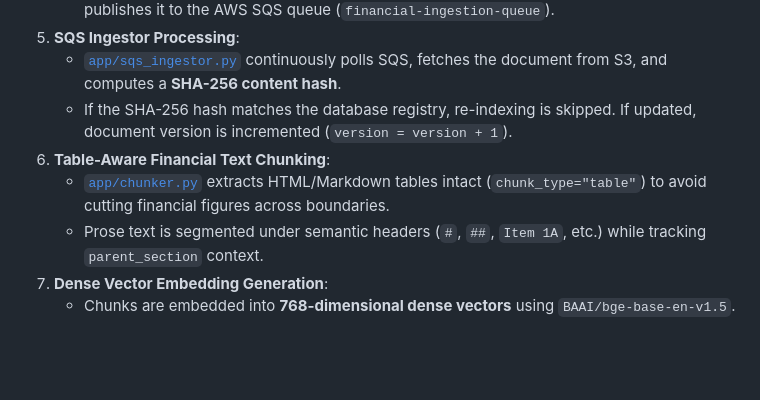
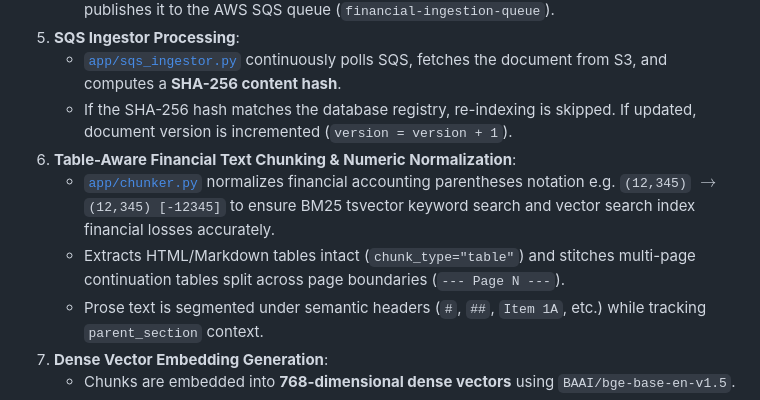
Before and after one commit to vinay020606/Finsearch, a Markdown page: README.md, the part around the change. Drawn GitHub-style; blank space fills up the shorter version.

Commit message:
Update README.md with production readiness features and financial precision guardrails

```diff
--- a/README.md
+++ b/README.md
@@ -98,8 +98,9 @@ The architecture is divided into two decoupled data pipelines:
 5. **SQS Ingestor Processing**:
    - [`app/sqs_ingestor.py`](file:///c:/Users/jvina/.gemini/antigravity-ide/scratch/financial-rag-backend/app/sqs_ingestor.py) continuously polls SQS, fetches the document from S3, and computes a **SHA-256 content hash**.
    - If the SHA-256 hash matches the database registry, re-indexing is skipped. If updated, document version is incremented (`version = version + 1`).
-6. **Table-Aware Financial Text Chunking**:
-   - [`app/chunker.py`](file:///c:/Users/jvina/.gemini/antigravity-ide/scratch/financial-rag-backend/app/chunker.py) extracts HTML/Markdown tables intact (`chunk_type="table"`) to avoid cutting financial figures across boundaries.
+6. **Table-Aware Financial Text Chunking & Numeric Normalization**:
+   - [`app/chunker.py`](file:///c:/Users/jvina/.gemini/antigravity-ide/scratch/financial-rag-backend/app/chunker.py) normalizes financial accounting parentheses notation e.g. `(12,345)` $\rightarrow$ `(12,345) [-12345]` to ensure BM25 tsvector keyword search and vector search index financial losses accurately.
+   - Extracts HTML/Markdown tables intact (`chunk_type="table"`) and stitches multi-page continuation tables split across page boundaries (`--- Page N ---`).
    - Prose text is segmented under semantic headers (`#`, `##`, `Item 1A`, etc.) while tracking `parent_section` context.
 7. **Dense Vector Embedding Generation**:
    - Chunks are embedded into **768-dimensional dense vectors** using `BAAI/bge-base-en-v1.5`.
```
